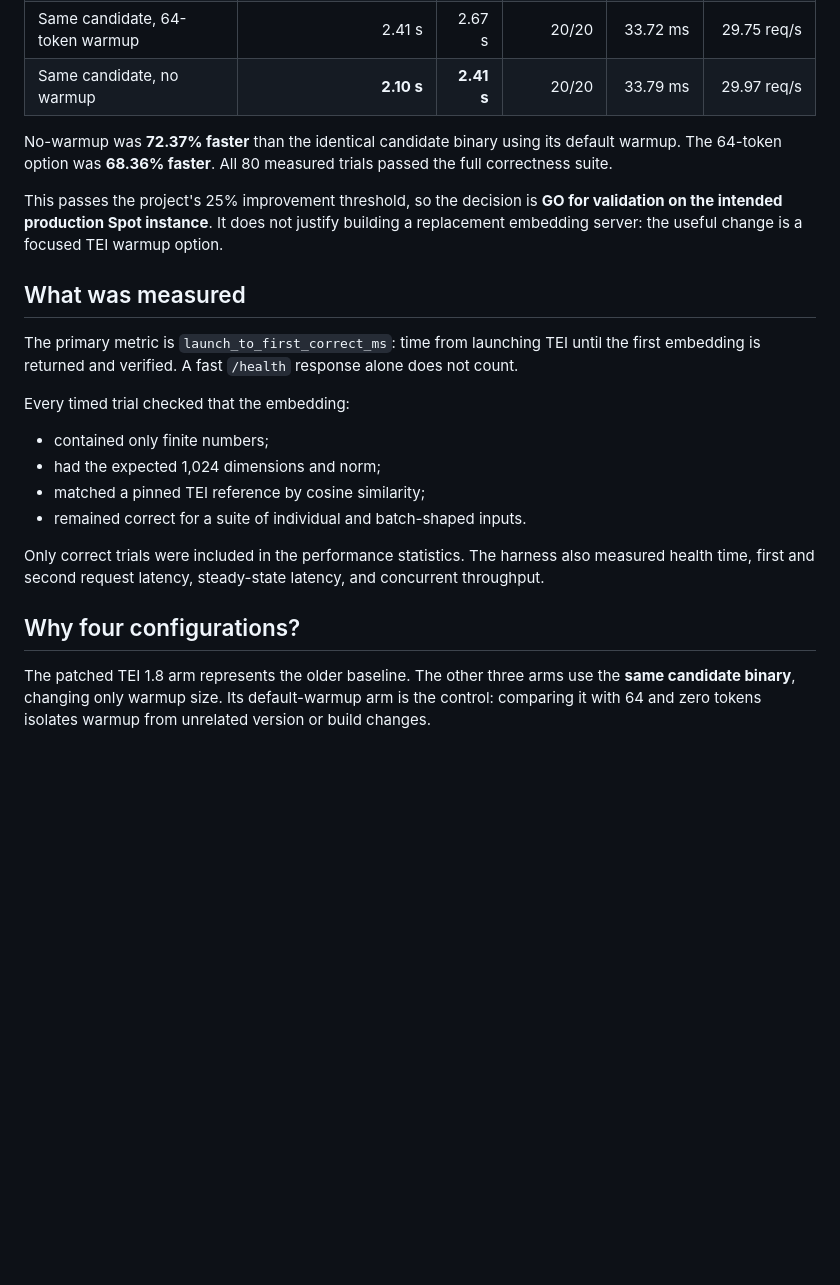
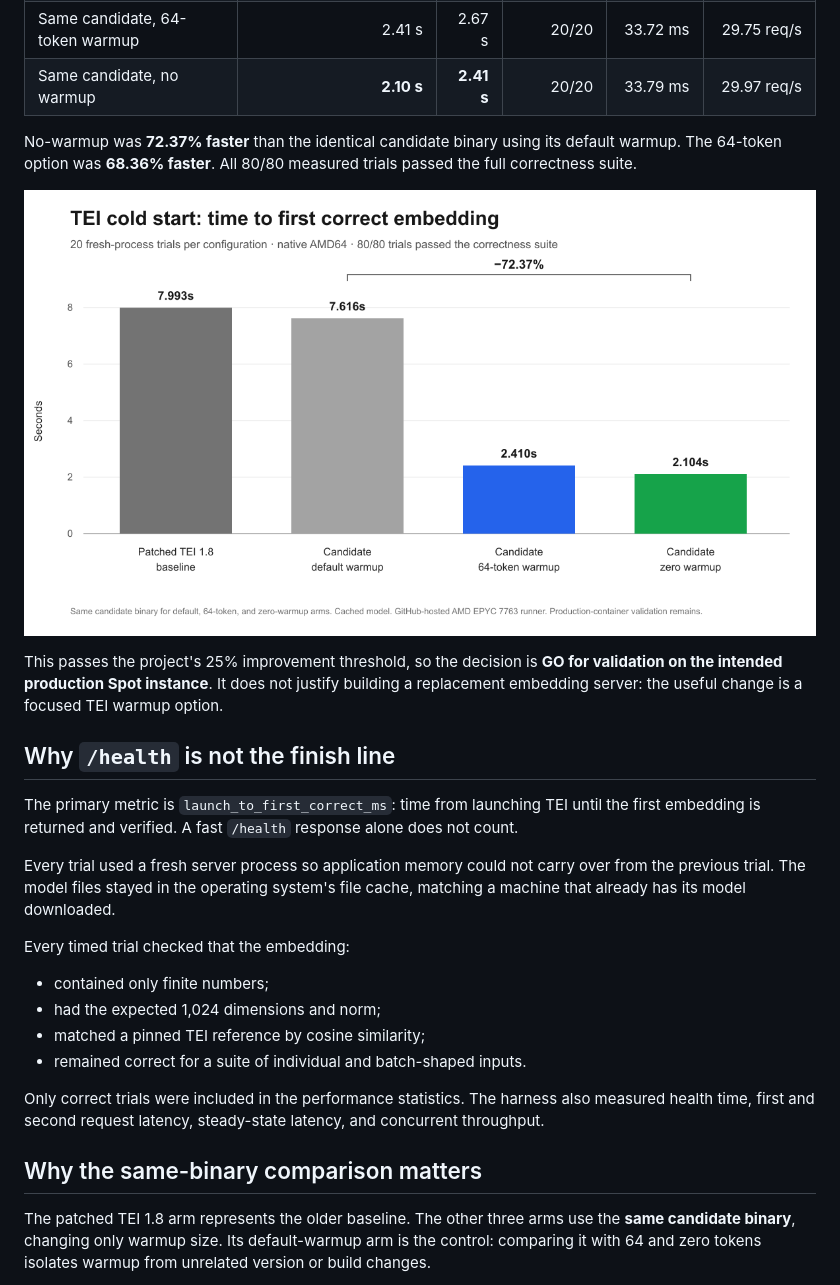
Before and after one commit to kraftaa/tei-cold-start-experiment, a Markdown page: README.md, the part around the change. Drawn GitHub-style; pictures changed too: docs/assets/tei-cold-start-amd64.png (added); blank space fills up the shorter version.

Commit message:
Add final cold-start result chart

```diff
--- a/README.md
+++ b/README.md
@@ -15,13 +15,17 @@ All four configurations used the same model, host, settings, and correctness ref
 | Same candidate, 64-token warmup | 2.41 s | 2.67 s | 20/20 | 33.72 ms | 29.75 req/s |
 | Same candidate, no warmup | **2.10 s** | **2.41 s** | 20/20 | 33.79 ms | 29.97 req/s |
 
-No-warmup was **72.37% faster** than the identical candidate binary using its default warmup. The 64-token option was **68.36% faster**. All 80 measured trials passed the full correctness suite.
+No-warmup was **72.37% faster** than the identical candidate binary using its default warmup. The 64-token option was **68.36% faster**. All 80/80 measured trials passed the full correctness suite.
+
+![TEI cold-start comparison showing median time to the first correct embedding](docs/assets/tei-cold-start-amd64.png)
 
 This passes the project's 25% improvement threshold, so the decision is **GO for validation on the intended production Spot instance**. It does not justify building a replacement embedding server: the useful change is a focused TEI warmup option.
 
-## What was measured
+## Why `/health` is not the finish line
 
 The primary metric is `launch_to_first_correct_ms`: time from launching TEI until the first embedding is returned and verified. A fast `/health` response alone does not count.
+
+Every trial used a fresh server process so application memory could not carry over from the previous trial. The model files stayed in the operating system's file cache, matching a machine that already has its model downloaded.
 
 Every timed trial checked that the embedding:
 
@@ -32,7 +36,7 @@ Every timed trial checked that the embedding:
 
 Only correct trials were included in the performance statistics. The harness also measured health time, first and second request latency, steady-state latency, and concurrent throughput.
 
-## Why four configurations?
+## Why the same-binary comparison matters
 
 The patched TEI 1.8 arm represents the older baseline. The other three arms use the **same candidate binary**, changing only warmup size. Its default-warmup arm is the control: comparing it with 64 and zero tokens isolates warmup from unrelated version or build changes.
 
```
Also changed, not shown: 3 other files.
